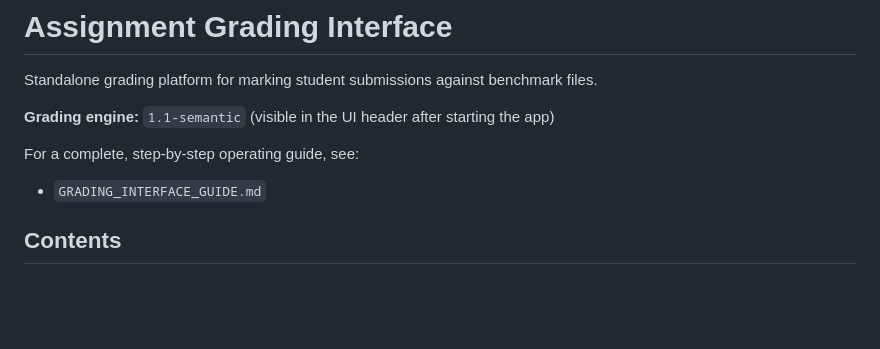
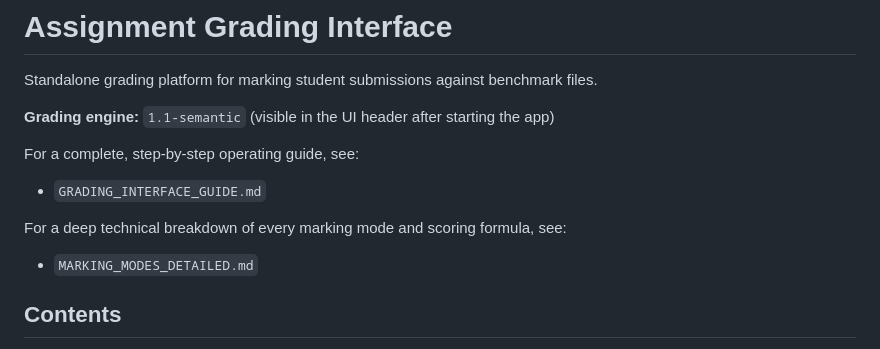
Before and after one commit to UziB26/Grading-Interface, a Markdown page: README.md, the part around the change. GitHub-like rendering; blank space fills up the shorter version.

Commit message:
Marking doc

```diff
--- a/README.md
+++ b/README.md
@@ -6,6 +6,9 @@ Standalone grading platform for marking student submissions against benchmark fi
 
 For a complete, step-by-step operating guide, see:
 - `GRADING_INTERFACE_GUIDE.md`
+
+For a deep technical breakdown of every marking mode and scoring formula, see:
+- `MARKING_MODES_DETAILED.md`
 
 ## Contents
 
```
Also changed, not shown: MARKING_MODES_DETAILED.md (added, +322 -0 lines).
